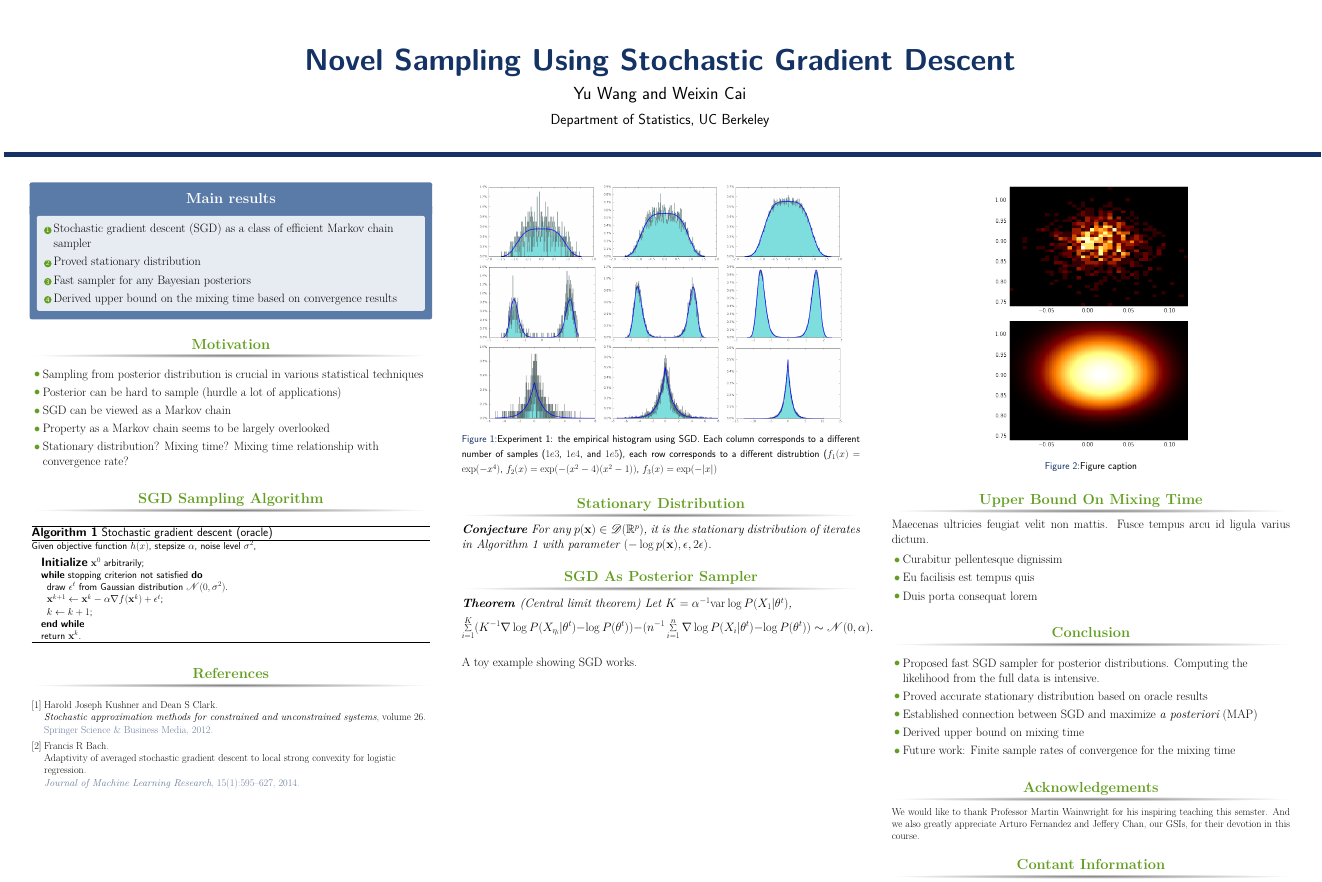
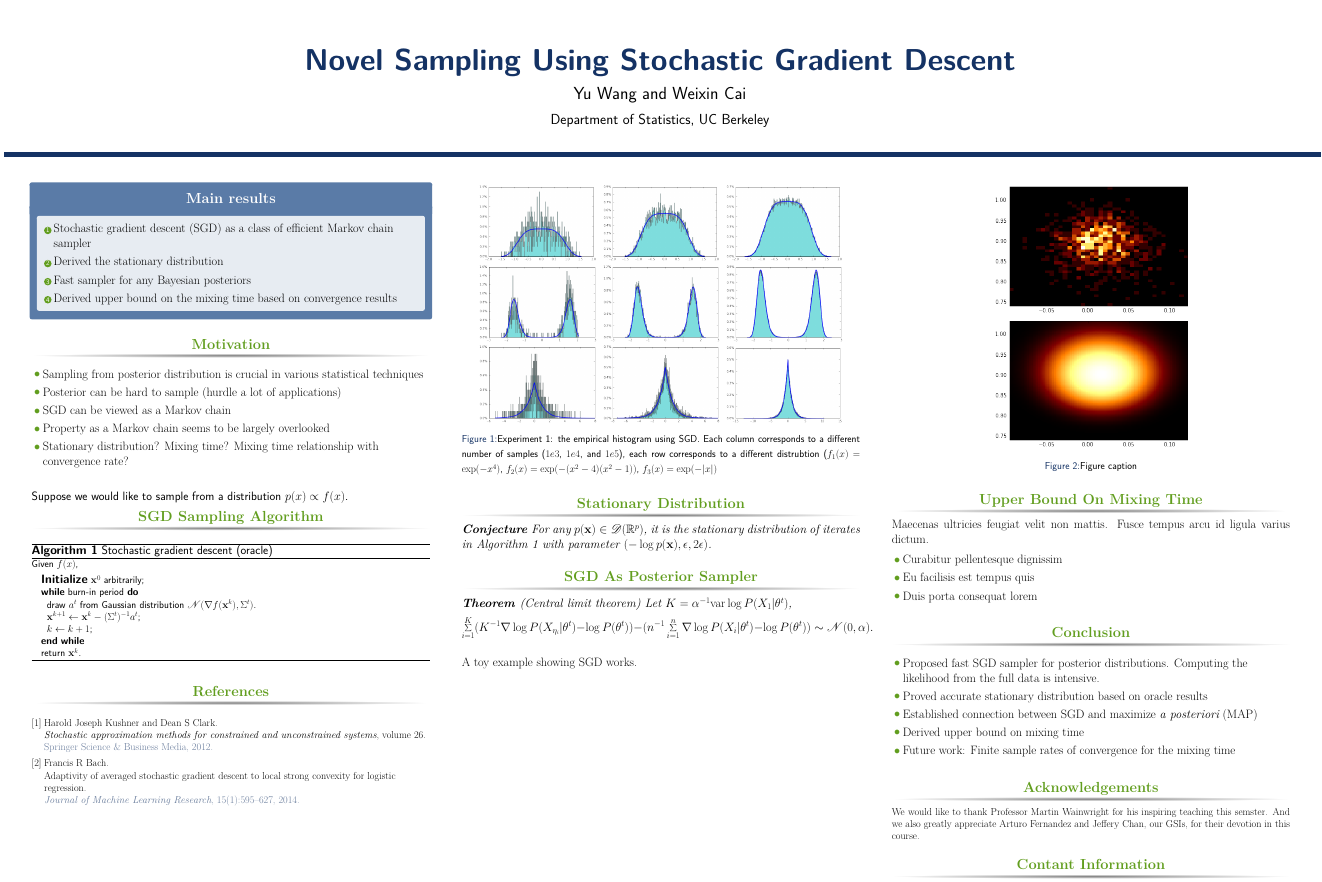
Before and after one commit to shifwang/STAT241_Final_Project, a LaTeX poster (poster/main.tex): the whole page. Compiled offline with pdfLaTeX.

Commit message:
update the Algorithm

```diff
--- a/poster/main.tex
+++ b/poster/main.tex
@@ -134,7 +134,7 @@
 
 \begin{enumerate}
 \item Stochastic gradient descent (SGD) as a class of efficient Markov chain sampler
-\item Proved stationary distribution
+\item Derived the stationary distribution
 \item Fast sampler for any Bayesian posteriors
 \item Derived upper bound on the mixing time based on convergence results
 \end{enumerate}
@@ -162,18 +162,18 @@
 %----------------------------------------------------------------------------------------
 %	INTRODUCTION
 %----------------------------------------------------------------------------------------
-
+Suppose we would like to sample from a distribution $p(x) \propto f(x)$.
 \begin{block}{SGD Sampling Algorithm}
 
 \begin{algorithm}[H]
 {\small
-Given objective function $h(x)$, stepsize $\alpha$, noise level $\sigma^2$,
+Given $f(x)$,
 \begin{algorithmic}\caption{Stochastic gradient descent (oracle)}\label{Alg:SGD}
 \STATE {\bf Initialize} $ \bx^0$ arbitrarily;
-\WHILE{stopping criterion not satisfied}
-\STATE draw $\epsilon^t$ from Gaussian distribution $\N(0, \sigma^2)$.
+\WHILE{burn-in period}
+\STATE draw $a^t$ from Gaussian distribution $\N(\nabla f(\bx^k), \Sigma^{t})$.
 \STATE
-$\bx^{k+1} \gets \bx^k - \alpha\nabla f(\bx^k) + \epsilon^t$;
+$\bx^{k+1} \gets \bx^k - (\Sigma^t)^{-1} a^t$;
 \STATE $k\gets k+1$;
 \ENDWHILE
 \STATE return $\bx^k$.
```
